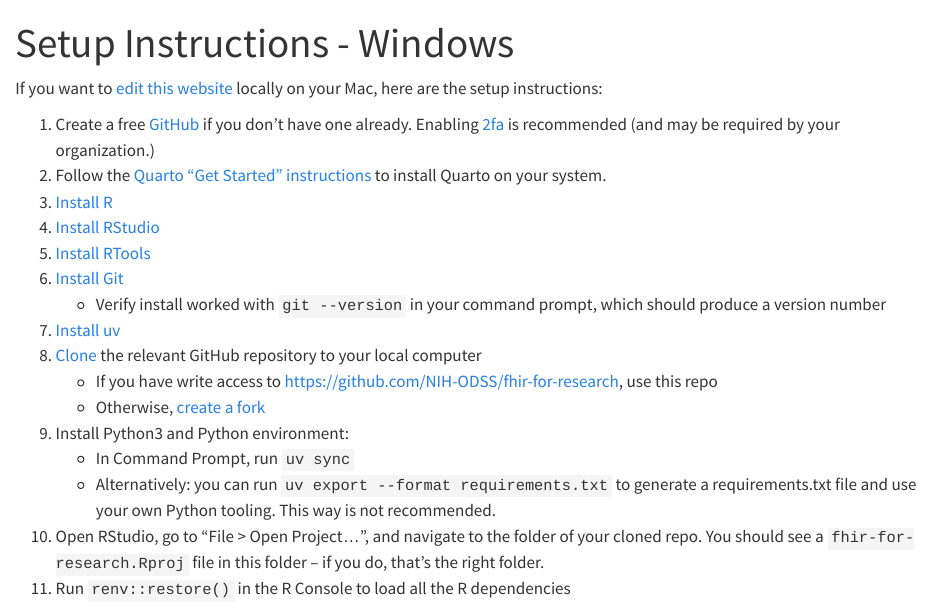
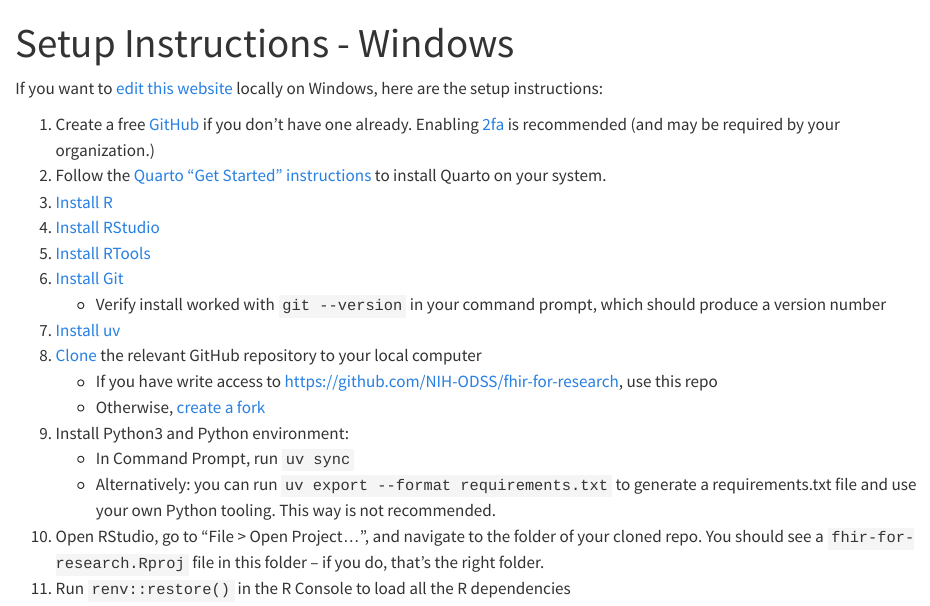
Before and after one commit to NIH-ODSS/fhir-for-research, a Quarto document (setup-windows.qmd): the page in a window 1100 px wide, from its top. Rendered offline with R 4.5, knitr and Pandoc in place of Quarto, with nearby package versions.

Commit message:
Update setup-windows.qmd

```diff
--- a/setup-windows.qmd
+++ b/setup-windows.qmd
@@ -5,7 +5,7 @@
 number-sections: false
 ---
 
-If you want to [edit this website](../contribute.qmd) locally on your Mac, here are the setup instructions:
+If you want to [edit this website](../contribute.qmd) locally on Windows, here are the setup instructions:
 
 1.  Create a free [GitHub](https://github.com) if you don't have one already. Enabling [2fa](https://docs.github.com/en/authentication/securing-your-account-with-two-factor-authentication-2fa) is recommended (and may be required by your organization.)
 2.  Follow the [Quarto "Get Started" instructions](https://quarto.org/docs/get-started/) to install Quarto on your system.
```
